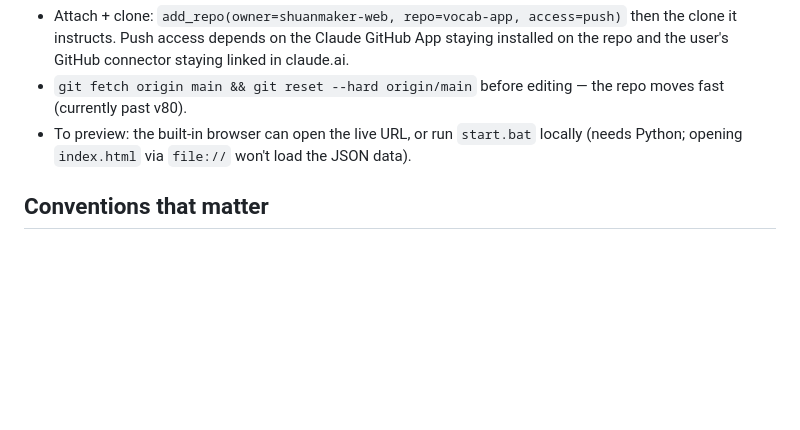
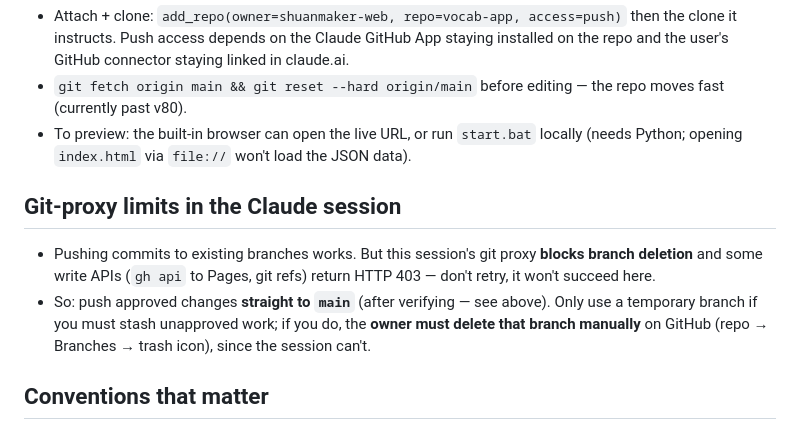
Before and after one commit to shuanmaker-web/vocab-app, a Markdown page: CLAUDE.md, the part around the change. GitHub-like rendering; blank space fills up the shorter version.

Commit message:
CLAUDE.md: note git-proxy limits (no branch deletion / blocked write APIs); push approved changes to main (doc only)
Co-Authored-By: Claude Opus 4.8 <noreply@anthropic.com>
Claude-Session: https://claude.ai/code/session_012w8ZmBwBSQW1xcqS2AzPnW

```diff
--- a/CLAUDE.md
+++ b/CLAUDE.md
@@ -50,6 +50,14 @@ IndexedDB** — it is not on any server and cannot be recovered if a change corr
 - To preview: the built-in browser can open the live URL, or run `start.bat` locally
   (needs Python; opening `index.html` via `file://` won't load the JSON data).
 
+## Git-proxy limits in the Claude session
+- Pushing commits to existing branches works. But this session's git proxy **blocks branch
+  deletion** and some write APIs (`gh api` to Pages, git refs) return HTTP 403 — don't retry,
+  it won't succeed here.
+- So: push approved changes **straight to `main`** (after verifying — see above). Only use a
+  temporary branch if you must stash unapproved work; if you do, the **owner must delete that
+  branch manually** on GitHub (repo → Branches → trash icon), since the session can't.
+
 ## Conventions that matter
 - **Keep all asset paths relative** (`style.css`, `data/gsat.json`, `./`). The site is
   served from the `/vocab-app/` sub-path, so a leading-slash absolute path (`/style.css`)
```
